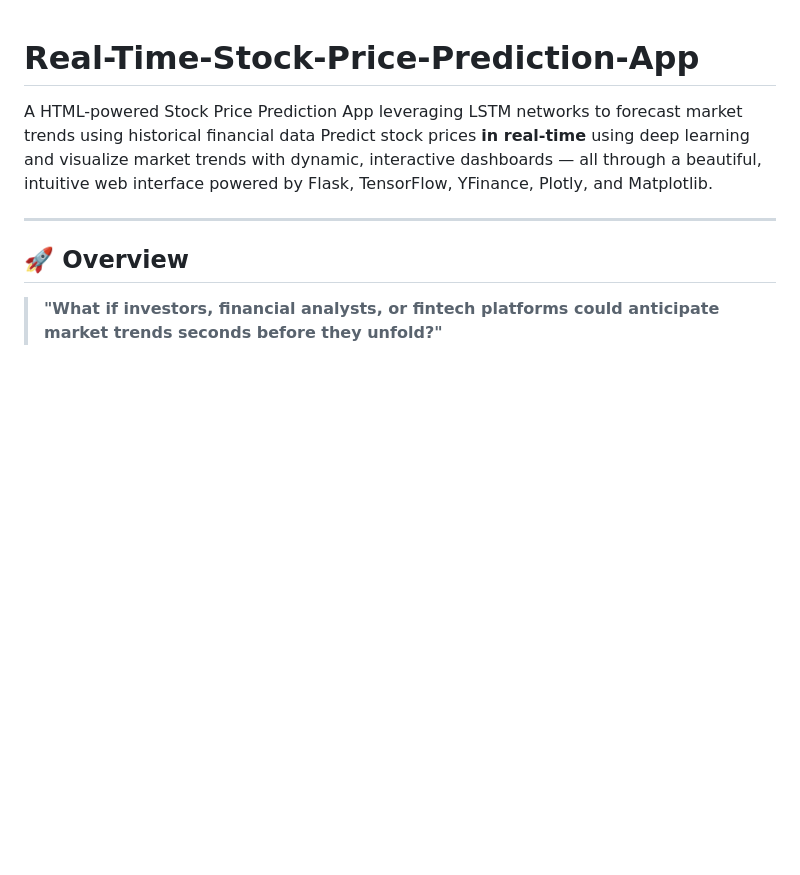
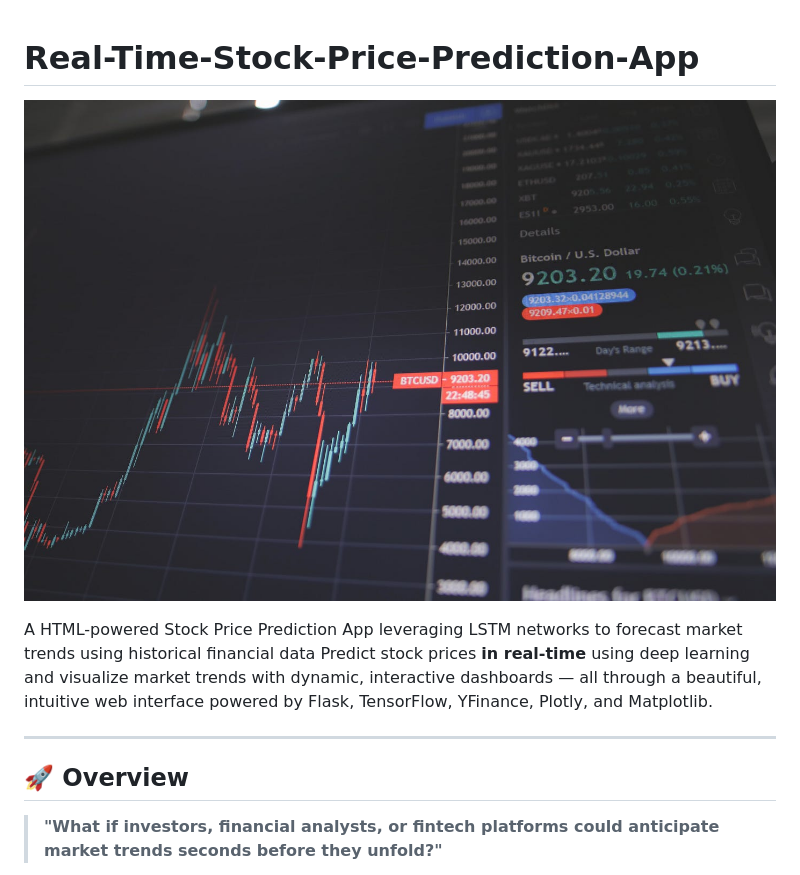
Before and after one commit to Shirlyngit/Real-Time-Stock-Price-Prediction-App, a Markdown page: README.md, the part around the change. Rendered like a GitHub page; blank space fills up the shorter version.

```diff
--- a/README.md
+++ b/README.md
@@ -1,4 +1,7 @@
 # Real-Time-Stock-Price-Prediction-App
+
+![stock movement image](templates/stocks.jpg)
+
 A HTML-powered Stock Price Prediction App leveraging LSTM networks to forecast market trends using historical financial data
 Predict stock prices **in real-time** using deep learning and visualize market trends with dynamic, interactive dashboards — all through a beautiful, intuitive web interface powered by Flask, TensorFlow, YFinance, Plotly, and Matplotlib.
 
```
